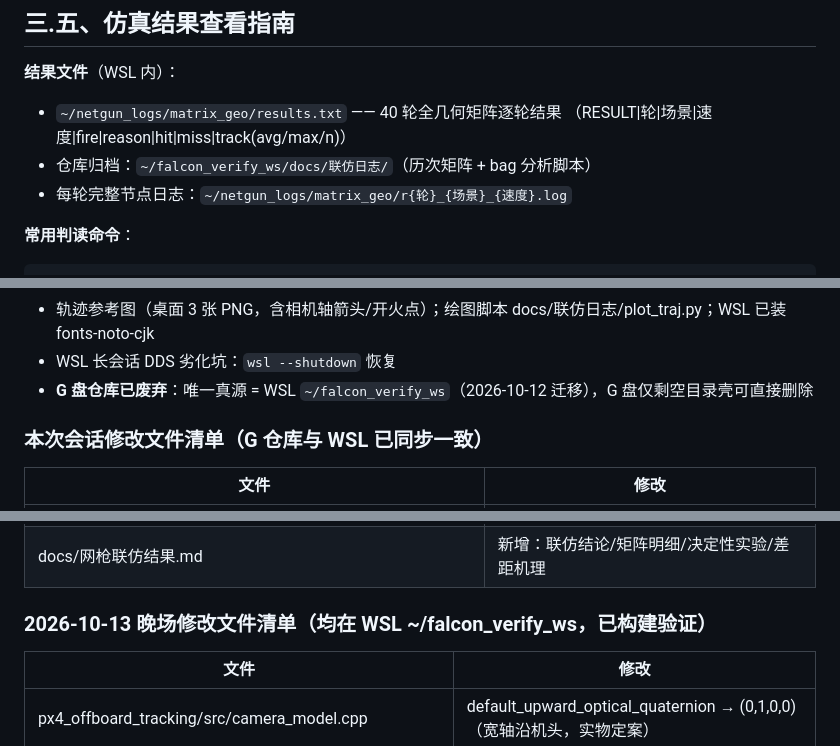
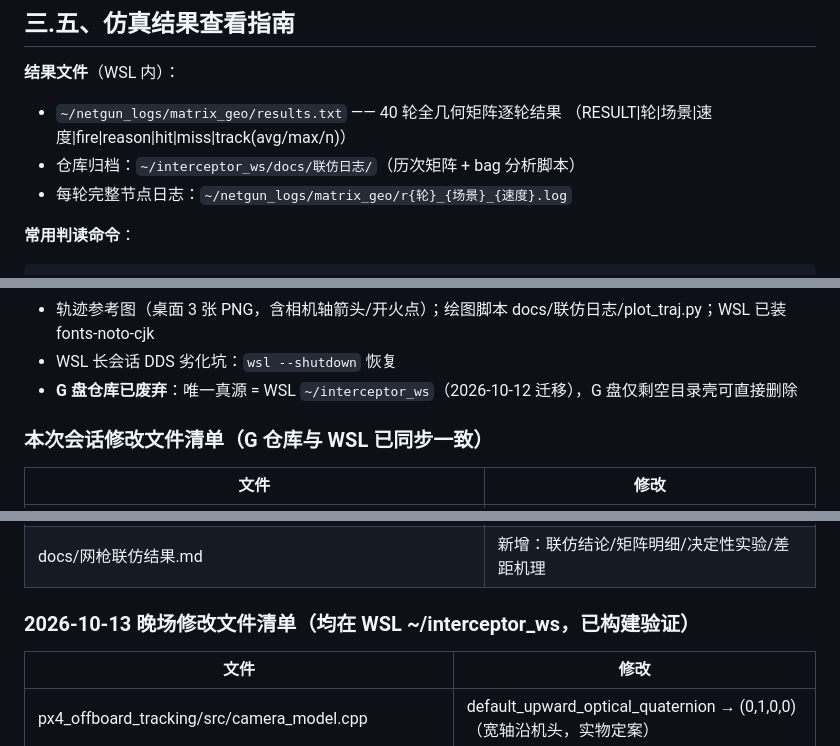
Before and after one commit to yfx1234/UAVLab-Anti-Drone, a Markdown page: docs/交接/网枪拦截项目交接文档.md, 3 parts joined by grey strips. GitHub-like rendering.

```diff
--- a/docs/交接/网枪拦截项目交接文档.md
+++ b/docs/交接/网枪拦截项目交接文档.md
@@ -165,7 +165,7 @@ bash ~/run_matrix_full.sh  # 15 场景，结果 → ~/netgun_matrix_results.txt
 **结果文件**（WSL 内）：
 - `~/netgun_logs/matrix_geo/results.txt` —— 40 轮全几何矩阵逐轮结果
   （RESULT|轮|场景|速度|fire|reason|hit|miss|track(avg/max/n)）
-- 仓库归档：`~/falcon_verify_ws/docs/联仿日志/`（历次矩阵 + bag 分析脚本）
+- 仓库归档：`~/interceptor_ws/docs/联仿日志/`（历次矩阵 + bag 分析脚本）
 - 每轮完整节点日志：`~/netgun_logs/matrix_geo/r{轮}_{场景}_{速度}.log`
 
 **常用判读命令**：
@@ -465,7 +465,7 @@ g:\Users\23103\Desktop\代码修改\interceptor-built-in-code\
 - 轨迹参考图（桌面 3 张 PNG，含相机轴箭头/开火点）；绘图脚本
   docs/联仿日志/plot_traj.py；WSL 已装 fonts-noto-cjk
 - WSL 长会话 DDS 劣化坑：`wsl --shutdown` 恢复
-- **G 盘仓库已废弃**：唯一真源 = WSL `~/falcon_verify_ws`（2026-10-12
+- **G 盘仓库已废弃**：唯一真源 = WSL `~/interceptor_ws`（2026-10-12
   迁移），G 盘仅剩空目录壳可直接删除
 
 ### 本次会话修改文件清单（G 仓库与 WSL 已同步一致）
@@ -481,7 +481,7 @@ g:\Users\23103\Desktop\代码修改\interceptor-built-in-code\
 | virtual_interception_referee/src/virtual_projectile_referee.cpp | 发射原点改用自身订阅换算 task 帧（修复 14）+ falcon_ws 补构建（修复 6） |
 | docs/网枪联仿结果.md | 新增：联仿结论/矩阵明细/决定性实验/差距机理 |
 
-### 2026-10-13 晚场修改文件清单（均在 WSL ~/falcon_verify_ws，已构建验证）
+### 2026-10-13 晚场修改文件清单（均在 WSL ~/interceptor_ws，已构建验证）
 
 | 文件 | 修改 |
 |---|---|
```
Also changed, not shown: other parts of docs/交接/网枪拦截项目交接文档.md (+5 -5 lines), docs/交接/网枪拦截项目工作日志.md (+14 -0 lines).
